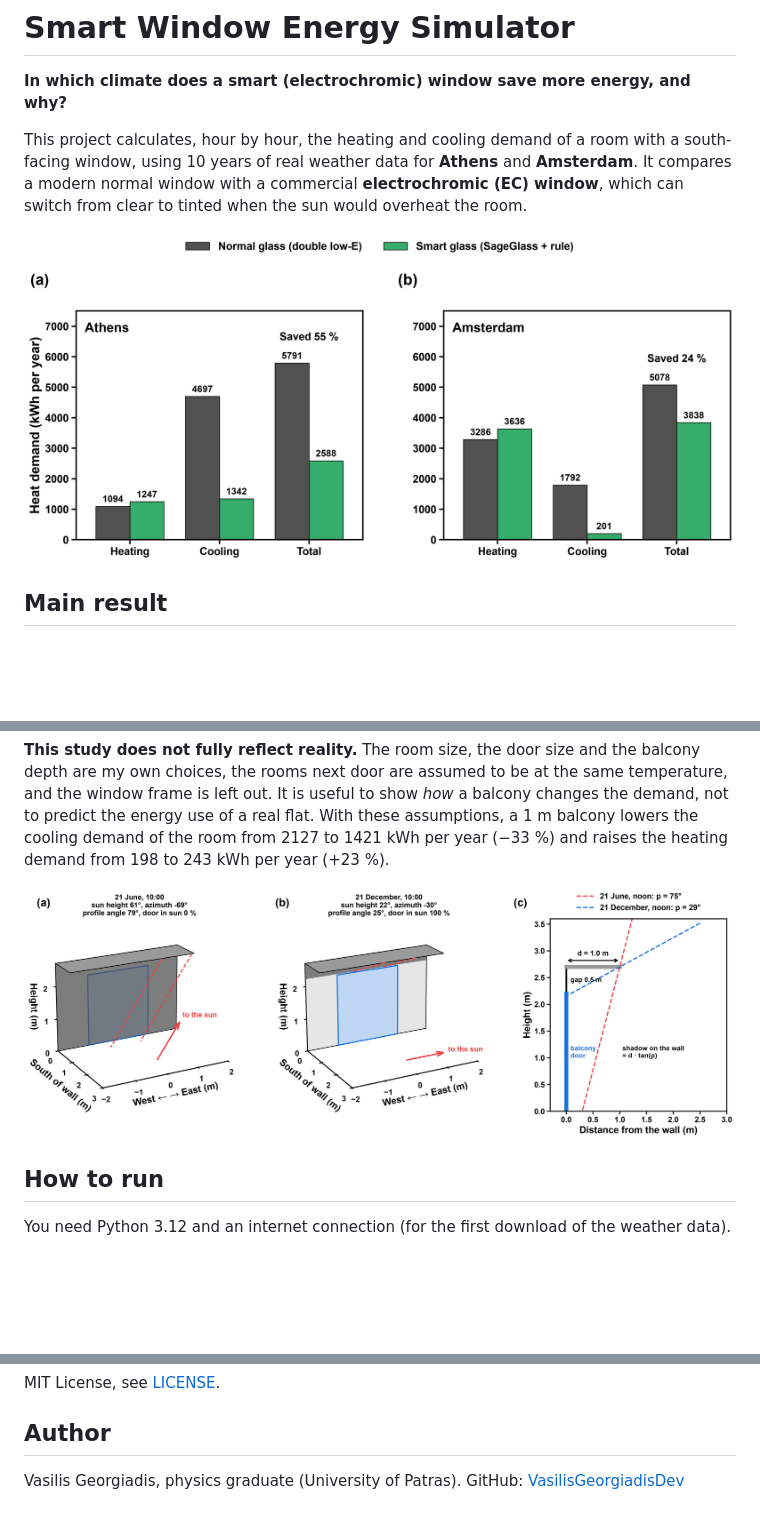
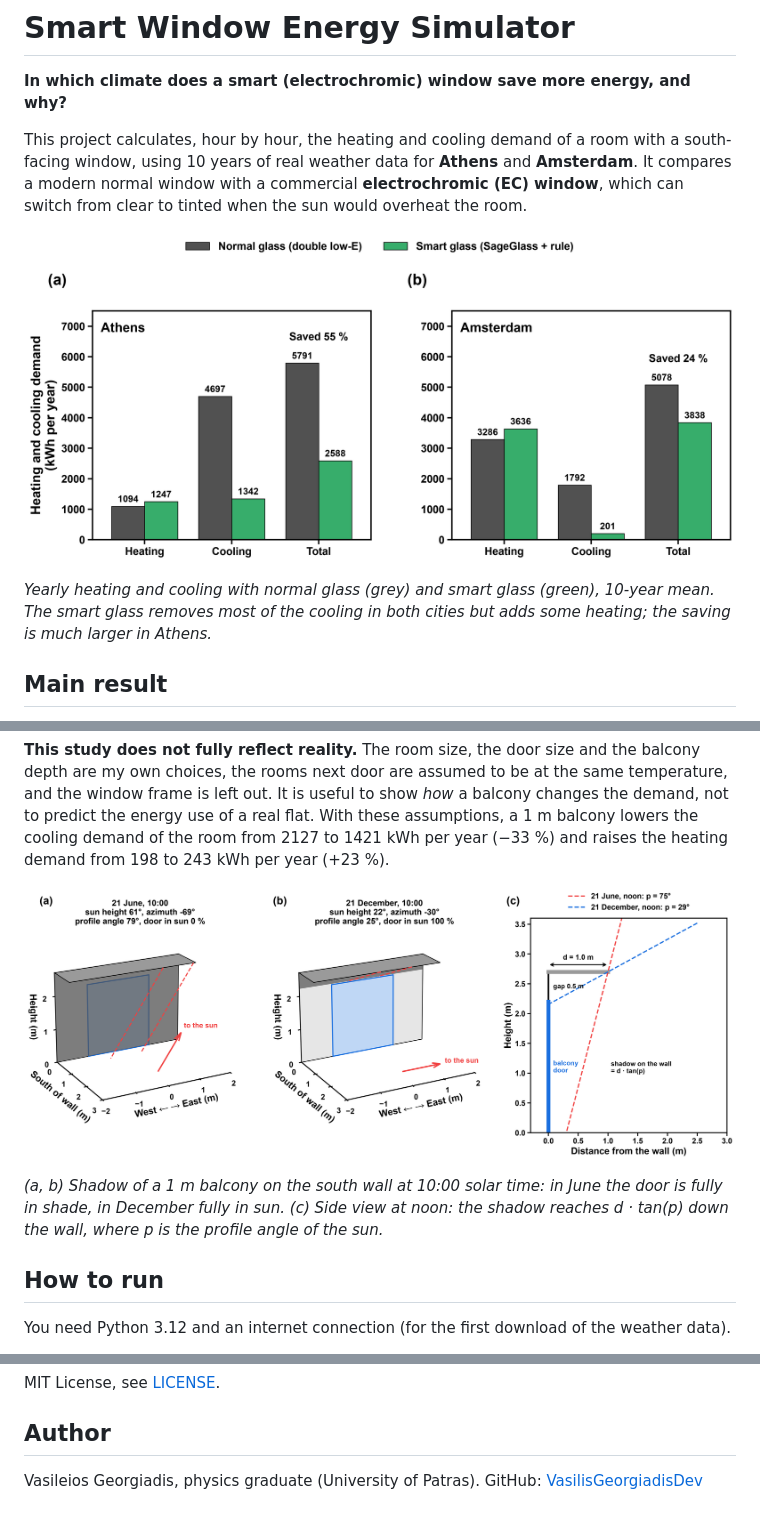
Before and after one commit to VasilisGeorgiadisDev/Smart-Window-Simulator, a Markdown page: README.md, 3 parts joined by grey strips. GitHub-like rendering; pictures changed too: figures/athens_balcony_shadow.png, figures/ec_vs_normal_yearly.png; blank space fills up the shorter version.

```diff
--- a/README.md
+++ b/README.md
@@ -8,6 +8,8 @@ a modern normal window with a commercial **electrochromic (EC) window**, which c
 clear to tinted when the sun would overheat the room.
 
 ![Yearly heating and cooling demand, normal glass vs smart glass, Athens and Amsterdam](figures/ec_vs_normal_yearly.png)
+
+*Yearly heating and cooling with normal glass (grey) and smart glass (green), 10-year mean. The smart glass removes most of the cooling in both cities but adds some heating; the saving is much larger in Athens.*
 
 ## Main result
 
@@ -152,6 +156,8 @@ the room from 2127 to 1421 kWh per year (−33 %) and raises the heating demand
 per year (+23 %).
 
 ![Shadow of a balcony on a south wall in Athens](figures/athens_balcony_shadow.png)
+
+*(a, b) Shadow of a 1 m balcony on the south wall at 10:00 solar time: in June the door is fully in shade, in December fully in sun. (c) Side view at noon: the shadow reaches d · tan(p) down the wall, where p is the profile angle of the sun.*
 
 ## How to run
 
@@ -270,4 +276,4 @@ MIT License, see [LICENSE](LICENSE).
 
 ## Author
 
-Vasilis Georgiadis, physics graduate (University of Patras). GitHub: [VasilisGeorgiadisDev](https://github.com/VasilisGeorgiadisDev)
+Vasileios Georgiadis, physics graduate (University of Patras). GitHub: [VasilisGeorgiadisDev](https://github.com/VasilisGeorgiadisDev)
```
Also changed, not shown: other parts of README.md (+2 -0 lines), figures/amsterdam_monthly_climate.png, figures/athens_glass_angle.png, figures/athens_monthly_climate.png, figures/athens_sun_path.png, 4 other files.
